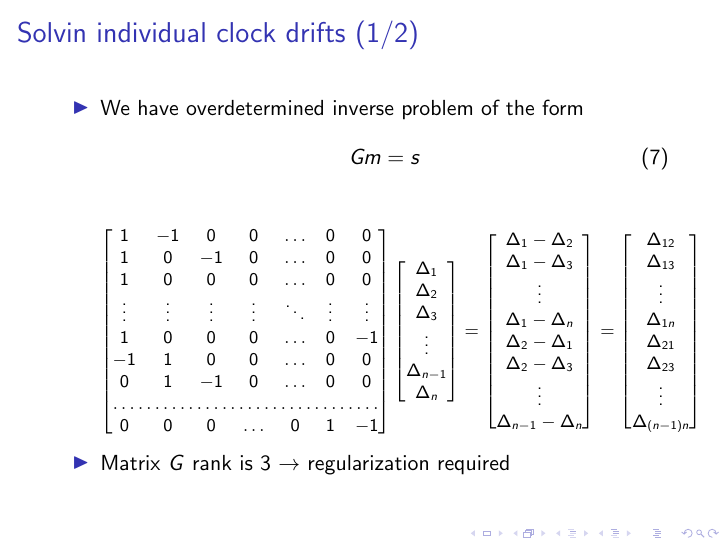
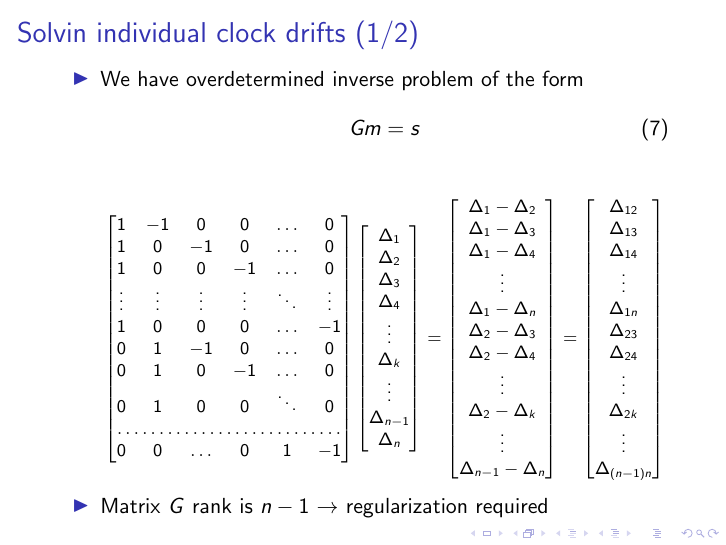
Before and after one commit to janguera/seismic-monitors-time-delay, LaTeX slides (presentation.tex): page 13 of 16. Compiled offline with pdfLaTeX.

Commit message:
updated matrix

```diff
--- a/presentation.tex
+++ b/presentation.tex
@@ -205,31 +205,32 @@ Gm = s
 \footnotesize
 \begin{equation*}
 \begin{bmatrix}
-1 & -1 & 0 & 0 & \dots & 0 & 0 \\
-1 & 0 & -1 & 0 & \dots & 0 & 0 \\
-1 &  0  & 0 & 0 & \dots & 0  & 0 \\
-\vdots & \vdots & \vdots & \vdots & \ddots & \vdots & \vdots \\
-1 &  0  & 0 & 0 & \dots & 0 & -1 \\
--1 & 1 & 0 & 0 & \dots & 0  & 0 \\
-0 & 1 & -1 & 0 & \dots & 0 & 0 \\
-\hdotsfor{7} \\
-0 & 0 & 0 & \dots & 0& 1 & -1
+1 & -1 & 0 & 0 & \dots  & 0 \\
+1 & 0 & -1 & 0 & \dots  & 0 \\
+1 &  0  & 0 & -1 & \dots   & 0 \\
+\vdots & \vdots & \vdots  & \vdots & \ddots & \vdots \\
+1 &  0  & 0 & 0 & \dots & -1 \\
+0 &  1  & -1 & 0 & \dots & 0 \\
+0 & 1 & 0 & -1 & \dots & 0 \\
+0 & 1 & 0 & 0 & \ddots & 0 \\
+\hdotsfor{6} \\
+0 & 0 & \dots & 0& 1 & -1
 \end{bmatrix}
  \begin{bmatrix}
-\Delta_1 \\ \Delta_2 \\ \Delta_3 \\ \vdots \\ \Delta_{n-1} \\ \Delta_n
+\Delta_1 \\ \Delta_2 \\ \Delta_3 \\ \Delta_4 \\ \vdots \\ \Delta_k \\ \vdots \\ \Delta_{n-1} \\ \Delta_n
 \end{bmatrix}
  =
  \begin{bmatrix}
- \Delta_1 - \Delta_2 \\ \Delta_1-\Delta_3 \\ \vdots \\ \Delta_1 - \Delta_{n} \\ \Delta_2- \Delta_1 \\ \Delta_2 - \Delta_3 \\ \vdots \\ \Delta_{n-1} - \Delta_n
+ \Delta_1 - \Delta_2 \\ \Delta_1-\Delta_3 \\ \Delta_1-\Delta_4 \\ \vdots \\ \Delta_1 - \Delta_{n} \\ \Delta_2- \Delta_3 \\ \Delta_2 - \Delta_4 \\ \vdots  \\ \Delta_2-\Delta_k \\ \vdots \\ \Delta_{n-1} - \Delta_n
  \end{bmatrix}
 =
 \begin{bmatrix}
-\Delta_{12} \\ \Delta_{13} \\ \vdots \\ \Delta_{1n} \\ \Delta_{21} \\ \Delta_{23} \\ \vdots \\ \Delta_{(n-1)n}
+\Delta_{12} \\ \Delta_{13} \\ \Delta_{14} \\ \vdots \\ \Delta_{1n} \\ \Delta_{23} \\ \Delta_{24} \\ \vdots \\ \Delta_{2k} \\ \vdots \\ \Delta_{(n-1)n}
 \end{bmatrix}
 \end{equation*}
 \normalsize
 
-\item Matrix $G$ rank is 3 $\rightarrow$ regularization required
+\item Matrix $G$ rank is $n-1$ $\rightarrow$ regularization required
 \end{itemize}
 \end{frame}
 
```
Also changed, not shown: presentation.pdf, 2 other files.
